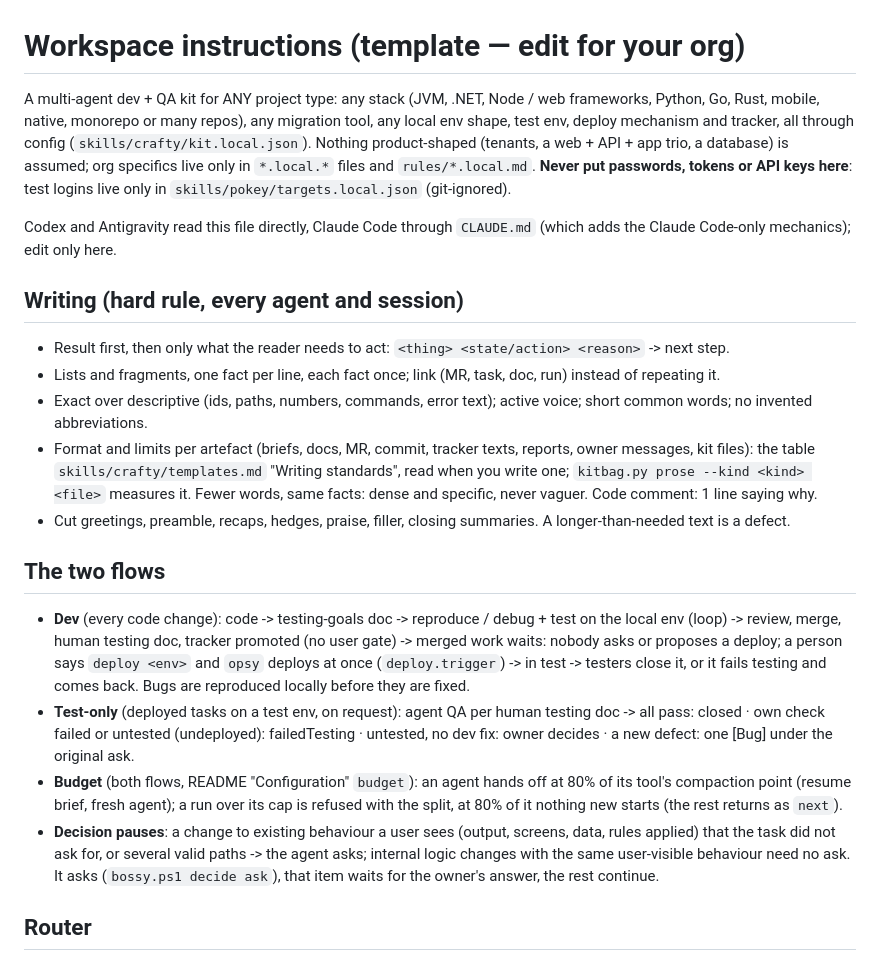
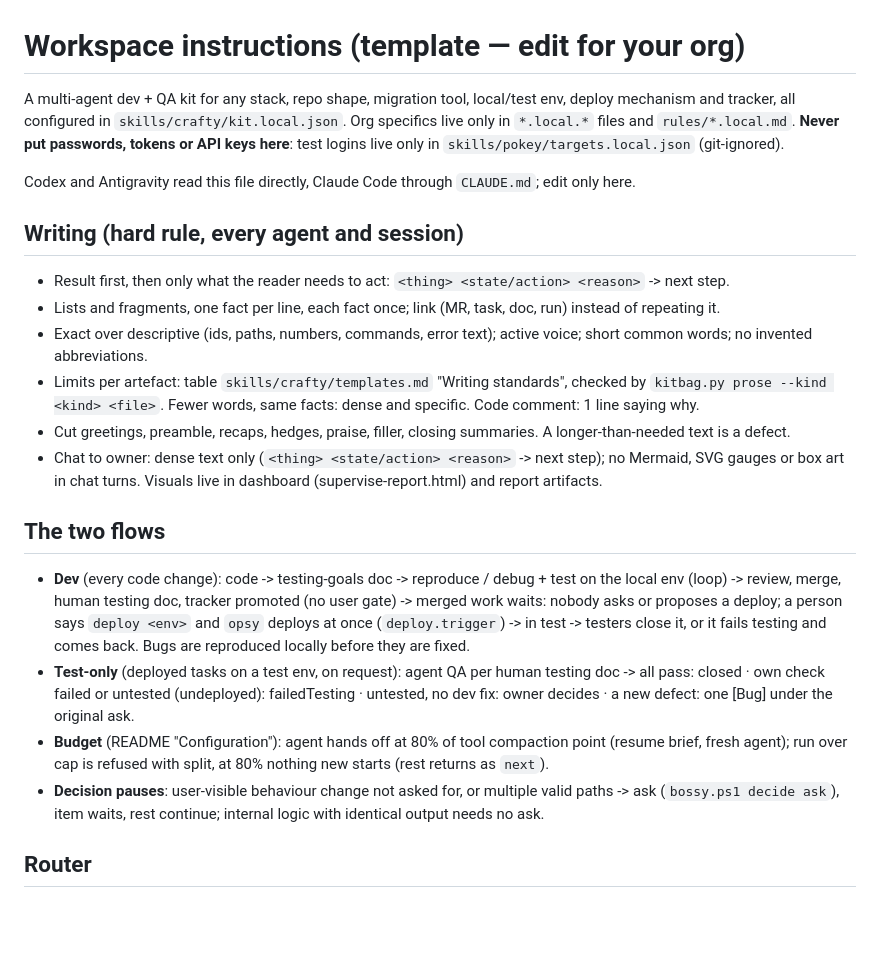
Before and after one commit to prskid1000/claude-crew, a Markdown page: AGENTS.md, the part around the change. Drawn GitHub-style; blank space fills up the shorter version.

Commit message:
fix(standards): chat messages to owner are dense text only without diagrams or box art

```diff
--- a/AGENTS.md
+++ b/AGENTS.md
@@ -1,22 +1,19 @@
 # Workspace instructions (template — edit for your org)
 
-A multi-agent dev + QA kit for ANY project type: any stack (JVM, .NET, Node / web frameworks, Python, Go, Rust, mobile, native,
-monorepo or many repos), any migration tool, any local env shape, test env, deploy mechanism and tracker, all through config
-(`skills/crafty/kit.local.json`). Nothing product-shaped (tenants, a web + API + app trio, a database) is assumed; org
-specifics live only in `*.local.*` files and `rules/*.local.md`. **Never put passwords, tokens or API keys here**: test logins
-live only in `skills/pokey/targets.local.json` (git-ignored).
+A multi-agent dev + QA kit for any stack, repo shape, migration tool, local/test env, deploy mechanism and tracker, all
+configured in `skills/crafty/kit.local.json`. Org specifics live only in `*.local.*` files and `rules/*.local.md`. **Never put
+passwords, tokens or API keys here**: test logins live only in `skills/pokey/targets.local.json` (git-ignored).
 
-Codex and Antigravity read this file directly, Claude Code through `CLAUDE.md` (which adds the Claude Code-only mechanics); edit
-only here.
+Codex and Antigravity read this file directly, Claude Code through `CLAUDE.md`; edit only here.
 
 ## Writing (hard rule, every agent and session)
 - Result first, then only what the reader needs to act: `<thing> <state/action> <reason>` -> next step.
 - Lists and fragments, one fact per line, each fact once; link (MR, task, doc, run) instead of repeating it.
 - Exact over descriptive (ids, paths, numbers, commands, error text); active voice; short common words; no invented abbreviations.
-- Format and limits per artefact (briefs, docs, MR, commit, tracker texts, reports, owner messages, kit files): the table
-  `skills/crafty/templates.md` "Writing standards", read when you write one; `kitbag.py prose --kind <kind> <file>` measures
-  it. Fewer words, same facts: dense and specific, never vaguer. Code comment: 1 line saying why.
+- Limits per artefact: table `skills/crafty/templates.md` "Writing standards", checked by `kitbag.py prose --kind <kind> <file>`.
+  Fewer words, same facts: dense and specific. Code comment: 1 line saying why.
 - Cut greetings, preamble, recaps, hedges, praise, filler, closing summaries. A longer-than-needed text is a defect.
+- Chat to owner: dense text only (`<thing> <state/action> <reason>` -> next step); no Mermaid, SVG gauges or box art in chat turns. Visuals live in dashboard (supervise-report.html) and report artifacts.
 
 ## The two flows
 - **Dev** (every code change): code -> testing-goals doc -> reproduce / debug + test on the local env (loop) -> review, merge,
@@ -25,11 +22,8 @@ only here.
   back. Bugs are reproduced locally before they are fixed.
 - **Test-only** (deployed tasks on a test env, on request): agent QA per human testing doc -> all pass: closed · own check failed
   or untested (undeployed): failedTesting · untested, no dev fix: owner decides · a new defect: one [Bug] under the original ask.
-- **Budget** (both flows, README "Configuration" `budget`): an agent hands off at 80% of its tool's compaction point (resume
-  brief, fresh agent); a run over its cap is refused with the split, at 80% of it nothing new starts (the rest returns as `next`).
-- **Decision pauses**: a change to existing behaviour a user sees (output, screens, data, rules applied) that the task did
-  not ask for, or several valid paths -> the agent asks; internal logic changes with the same user-visible behaviour need no
-  ask. It asks (`bossy.ps1 decide ask`), that item waits for the owner's answer, the rest continue.
+- **Budget** (README "Configuration"): agent hands off at 80% of tool compaction point (resume brief, fresh agent); run over cap is refused with split, at 80% nothing new starts (rest returns as `next`).
+- **Decision pauses**: user-visible behaviour change not asked for, or multiple valid paths -> ask (`bossy.ps1 decide ask`), item waits, rest continue; internal logic with identical output needs no ask.
 
 ## Router
 Classify every request before acting: the first row whose conditions all hold wins; load the **Load first** skill, then go to
```
Also changed, not shown: skills/crafty/templates.md (+2 -4 lines).
